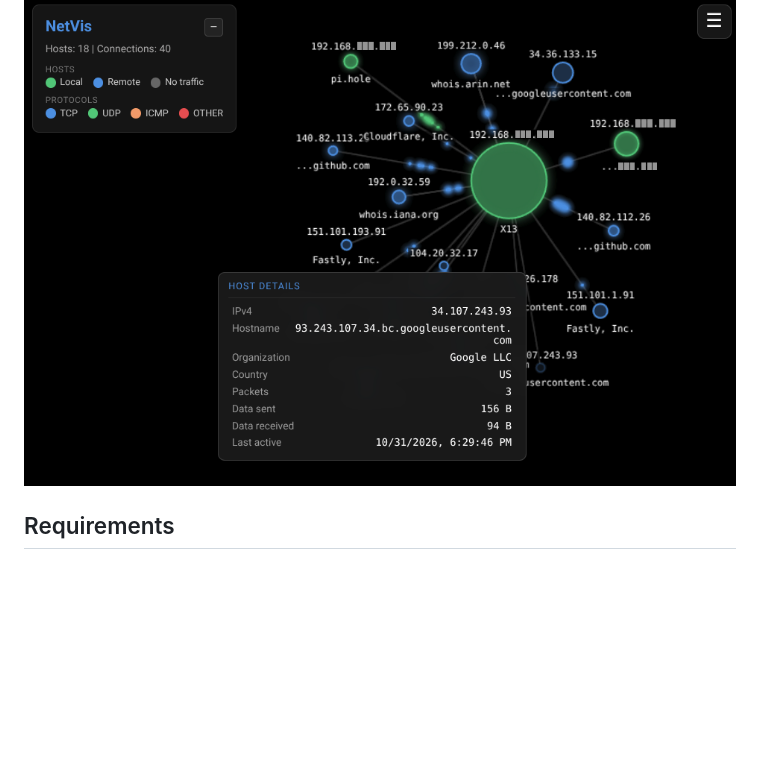
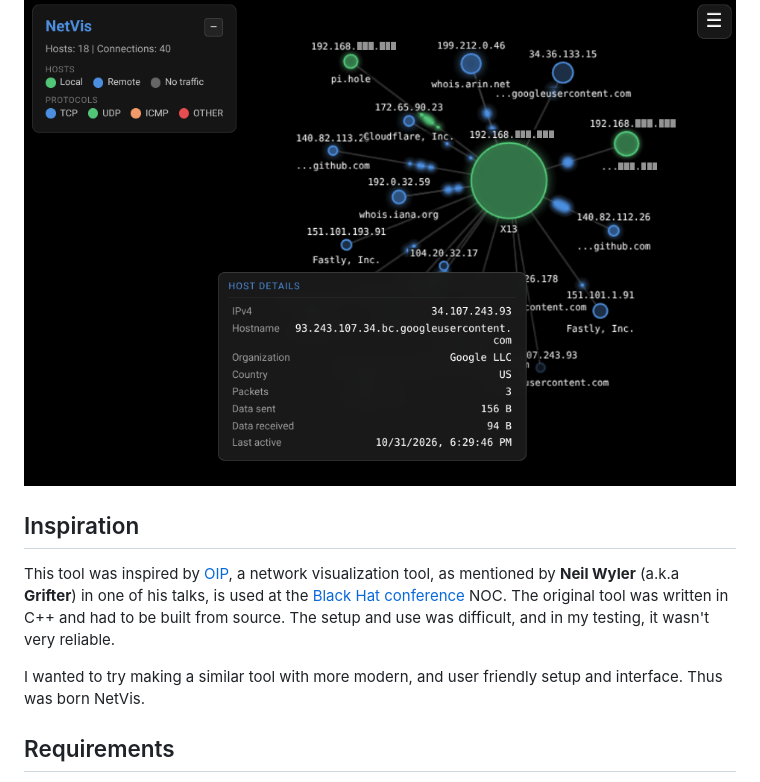
Before and after one commit to JValtteri/netvis, a Markdown page: README.md, the part around the change. Rendered like a GitHub page; blank space fills up the shorter version.

Commit message:
Add inspiration  to README
Added "inspiration" explaining the motivation behind NetVis.

```diff
--- a/README.md
+++ b/README.md
@@ -5,6 +5,12 @@ network interface with libpcap, aggregates them into a host/connection graph, an
 streams updates to a browser-based 2D canvas over WebSockets.
 
 ![screenshot](img/screenshot_01.png)
+
+## Inspiration
+
+This tool was inspired by [OIP](https://github.com/USU-Security/oip), a network visualization tool, as mentioned by **Neil Wyler** (a.k.a **Grifter**) in one of his talks, is used at the [Black Hat conference](https://blackhat.com/index.html) NOC. The original tool was written in C++ and had to be built from source. The setup and use was difficult, and in my testing, it wasn't very reliable.
+
+I wanted to try making a similar tool with more modern, and user friendly setup and interface. Thus was born NetVis.
 
 ## Requirements
 
```
